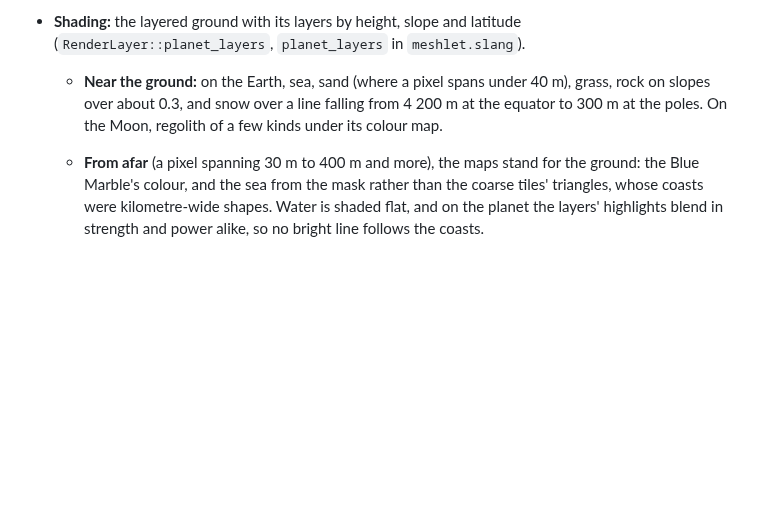
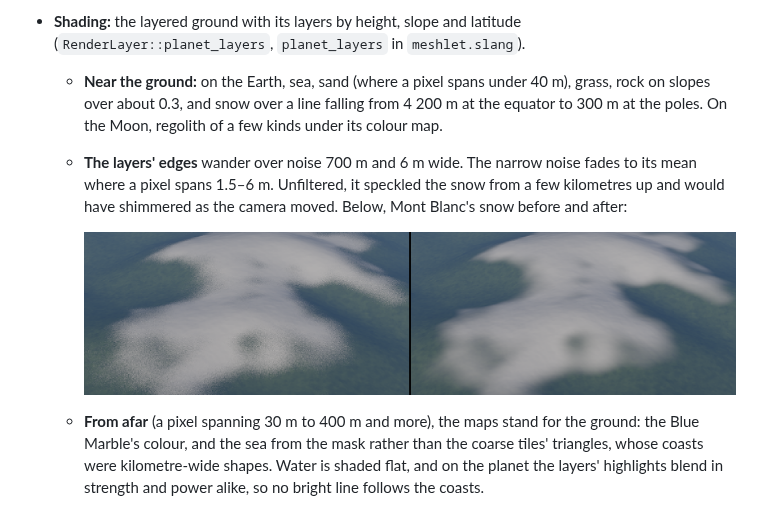
Before and after one commit to Eolan/forge-engine, a Markdown page: docs/demos/planet.md, the part around the change. Drawn GitHub-style; pictures changed too: docs/demos/images/planet-snow-edges.png (added); blank space fills up the shorter version.

Commit message:
Filter the planet layers' narrow edge noise: no speckled snow from afar (#220)
The layers' edges wander over noise 700 m and 6 m wide. Sampled where a
pixel spans more than 6 m, the narrow noise aliased: the snow over Mont
Blanc was speckled from 6 km up and would shimmer as the camera moves,
which the owner sees at once. It now fades to its mean as a pixel's
footprint goes from 1.5 to 6 m (docs/demos/images/planet-snow-edges.png).

Co-Authored-By: Claude Opus 5.5 <noreply@anthropic.com>

```diff
--- a/docs/demos/planet.md
+++ b/docs/demos/planet.md
@@ -84,6 +84,11 @@ the height. The other keys are the ballad's: **T** TAA, **O** occlusion, **C** c
   - **Near the ground:** on the Earth, sea, sand (where a pixel spans under 40 m), grass, rock on
     slopes over about 0.3, and snow over a line falling from 4 200 m at the equator to 300 m at
     the poles. On the Moon, regolith of a few kinds under its colour map.
+  - **The layers' edges** wander over noise 700 m and 6 m wide. The narrow noise fades to its
+    mean where a pixel spans 1.5–6 m. Unfiltered, it speckled the snow from a few kilometres up
+    and would have shimmered as the camera moved. Below, Mont Blanc's snow before and after:
+
+    ![the snow's edges over Mont Blanc before and after filtering their noise](images/planet-snow-edges.png)
   - **From afar** (a pixel spanning 30 m to 400 m and more), the maps stand for the ground: the
     Blue Marble's colour, and the sea from the mask rather than the coarse tiles' triangles, whose
     coasts were kilometre-wide shapes. Water is shaded flat, and on the planet the layers'
```
Also changed, not shown: 1 other file.
